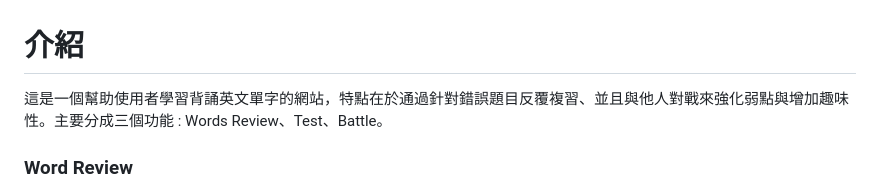
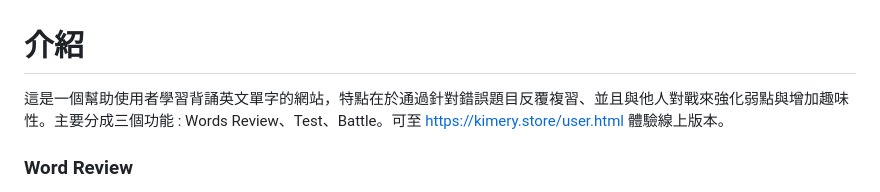
Before and after one commit to chi-white/wordspicker, a Markdown page: readme.md, the part around the change. Drawn GitHub-style.

```diff
--- a/readme.md
+++ b/readme.md
@@ -1,6 +1,6 @@
 介紹
 ===
-這是一個幫助使用者學習背誦英文單字的網站，特點在於通過針對錯誤題目反覆複習、並且與他人對戰來強化弱點與增加趣味性。主要分成三個功能 : Words Review、Test、Battle。
+這是一個幫助使用者學習背誦英文單字的網站，特點在於通過針對錯誤題目反覆複習、並且與他人對戰來強化弱點與增加趣味性。主要分成三個功能 : Words Review、Test、Battle。可至 https://kimery.store/user.html 體驗線上版本。
 
 ### Word Review
 使用者可以選擇想要觀看的章節，按下search，可以顯示出該章節的所有單字，包錢中文註釋、詞性、例句、相似字。點選紅色愛心可以加入favorite，category選擇favorite則可以看到所有收藏單字。
```
